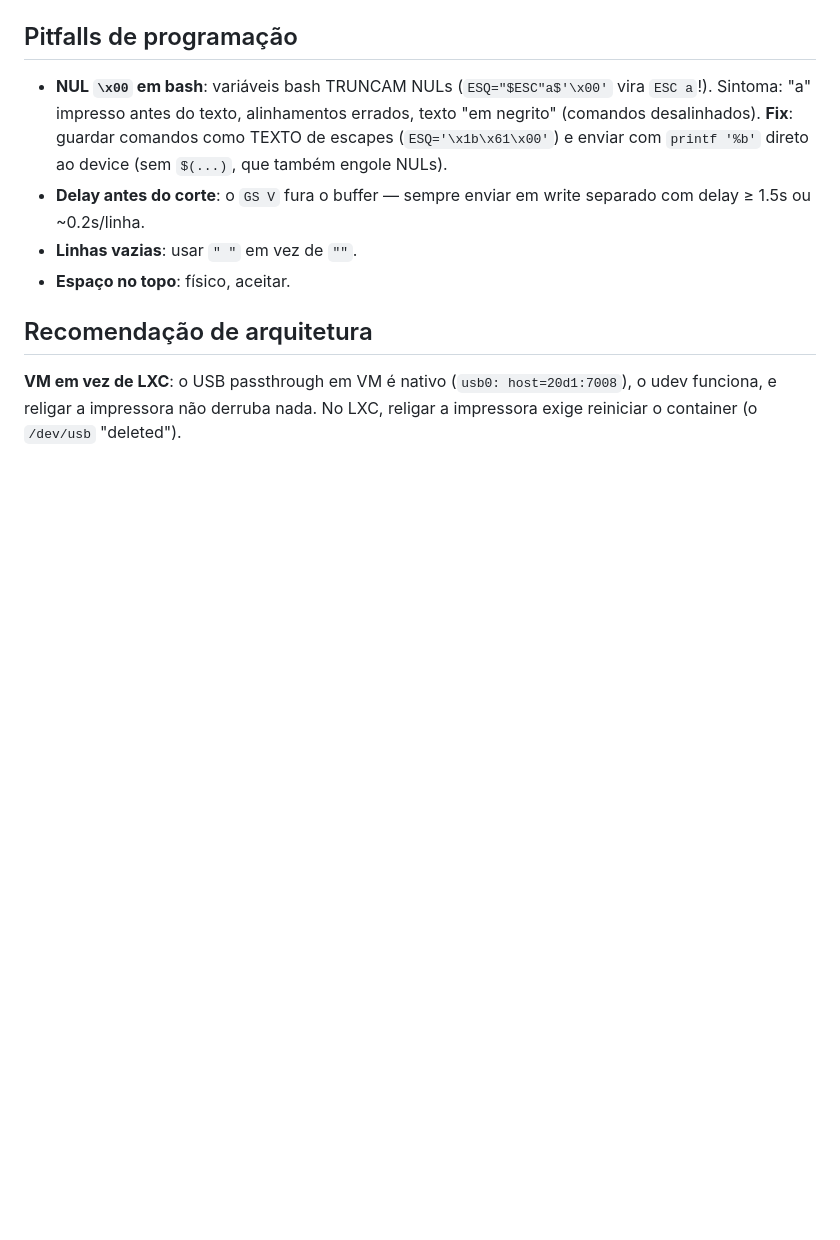
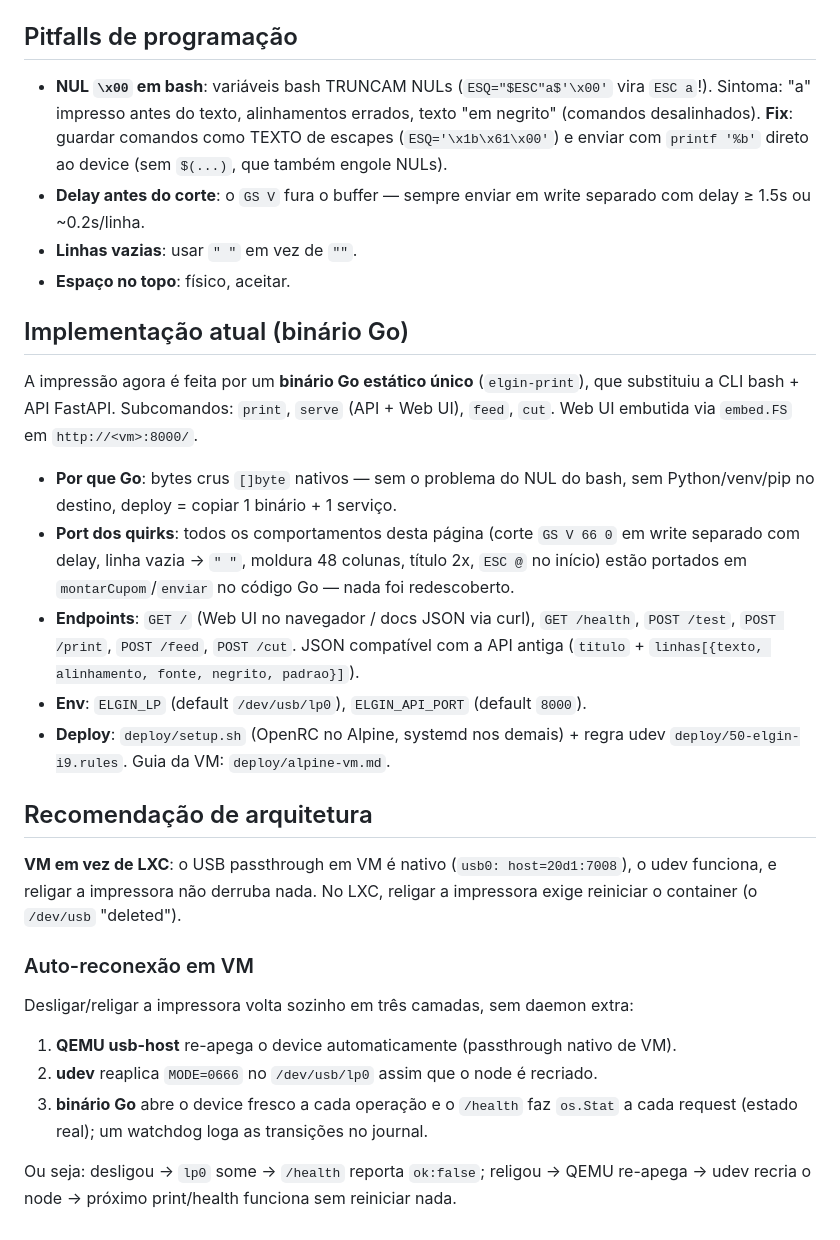
Before and after one commit to lucasbaccan/elgin-i9-printer, a Markdown page: docs/impressora-elgin-i9.md, the part around the change. Drawn GitHub-style; blank space fills up the shorter version.

```diff
--- a/docs/impressora-elgin-i9.md
+++ b/docs/impressora-elgin-i9.md
@@ -146,6 +146,36 @@ Tabela B: 1-Claro=ON-ON · 2=OFF-OFF · 3=ON-OFF · 4-Escuro=OFF-ON
 - **Linhas vazias**: usar `" "` em vez de `""`.
 - **Espaço no topo**: físico, aceitar.
 
+## Implementação atual (binário Go)
+
+A impressão agora é feita por um **binário Go estático único** (`elgin-print`), que
+substituiu a CLI bash + API FastAPI. Subcomandos: `print`, `serve` (API + Web UI),
+`feed`, `cut`. Web UI embutida via `embed.FS` em `http://<vm>:8000/`.
+
+- **Por que Go**: bytes crus `[]byte` nativos — sem o problema do NUL do bash, sem
+  Python/venv/pip no destino, deploy = copiar 1 binário + 1 serviço.
+- **Port dos quirks**: todos os comportamentos desta página (corte `GS V 66 0` em write
+  separado com delay, linha vazia → `" "`, moldura 48 colunas, título 2x, `ESC @` no início)
+  estão portados em `montarCupom`/`enviar` no código Go — nada foi redescoberto.
+- **Endpoints**: `GET /` (Web UI no navegador / docs JSON via curl), `GET /health`,
+  `POST /test`, `POST /print`, `POST /feed`, `POST /cut`. JSON compatível com a API antiga
+  (`titulo` + `linhas[{texto, alinhamento, fonte, negrito, padrao}]`).
+- **Env**: `ELGIN_LP` (default `/dev/usb/lp0`), `ELGIN_API_PORT` (default `8000`).
+- **Deploy**: `deploy/setup.sh` (OpenRC no Alpine, systemd nos demais) + regra udev
+  `deploy/50-elgin-i9.rules`. Guia da VM: `deploy/alpine-vm.md`.
+
 ## Recomendação de arquitetura
 
 **VM em vez de LXC**: o USB passthrough em VM é nativo (`usb0: host=20d1:7008`), o udev funciona, e religar a impressora não derruba nada. No LXC, religar a impressora exige reiniciar o container (o `/dev/usb` "deleted").
+
+### Auto-reconexão em VM
+
+Desligar/religar a impressora volta sozinho em três camadas, sem daemon extra:
+
+1. **QEMU usb-host** re-apega o device automaticamente (passthrough nativo de VM).
+2. **udev** reaplica `MODE=0666` no `/dev/usb/lp0` assim que o node é recriado.
+3. **binário Go** abre o device fresco a cada operação e o `/health` faz `os.Stat` a cada
+   request (estado real); um watchdog loga as transições no journal.
+
+Ou seja: desligou → `lp0` some → `/health` reporta `ok:false`; religou → QEMU re-apega →
+udev recria o node → próximo print/health funciona sem reiniciar nada.
```
Also changed, not shown: README.md (+62 -17 lines).
